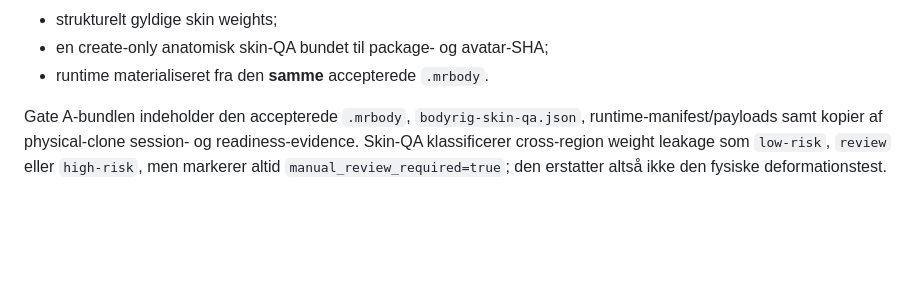
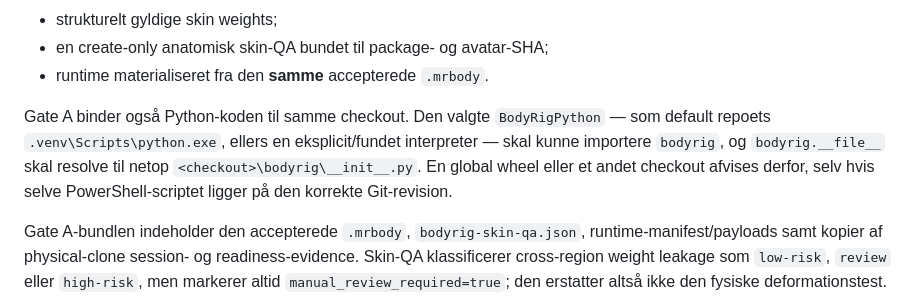
Before and after one commit to Ternedal/BodyRig, a Markdown page: README.md, the part around the change. Rendered like a GitHub page; blank space fills up the shorter version.

Commit message:
docs: document Gate A Python checkout authority

```diff
--- a/README.md
+++ b/README.md
@@ -83,6 +83,8 @@ Denne Gate A-bro kræver bl.a.:
 - strukturelt gyldige skin weights;
 - en create-only anatomisk skin-QA bundet til package- og avatar-SHA;
 - runtime materialiseret fra den **samme** accepterede `.mrbody`.
+
+Gate A binder også Python-koden til samme checkout. Den valgte `BodyRigPython` — som default repoets `.venv\Scripts\python.exe`, ellers en eksplicit/fundet interpreter — skal kunne importere `bodyrig`, og `bodyrig.__file__` skal resolve til netop `<checkout>\bodyrig\__init__.py`. En global wheel eller et andet checkout afvises derfor, selv hvis selve PowerShell-scriptet ligger på den korrekte Git-revision.
 
 Gate A-bundlen indeholder den accepterede `.mrbody`, `bodyrig-skin-qa.json`, runtime-manifest/payloads samt kopier af physical-clone session- og readiness-evidence. Skin-QA klassificerer cross-region weight leakage som `low-risk`, `review` eller `high-risk`, men markerer altid `manual_review_required=true`; den erstatter altså ikke den fysiske deformationstest. Gate A efterlader fortsat `physical_renderer_acceptance=pending` og `production_activation=false`.
 
```
